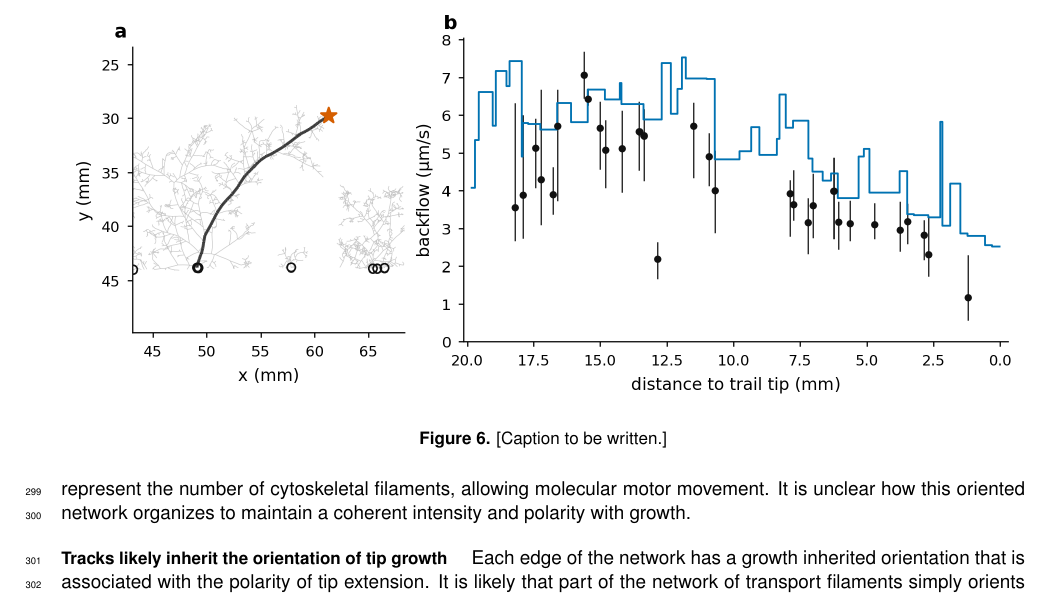
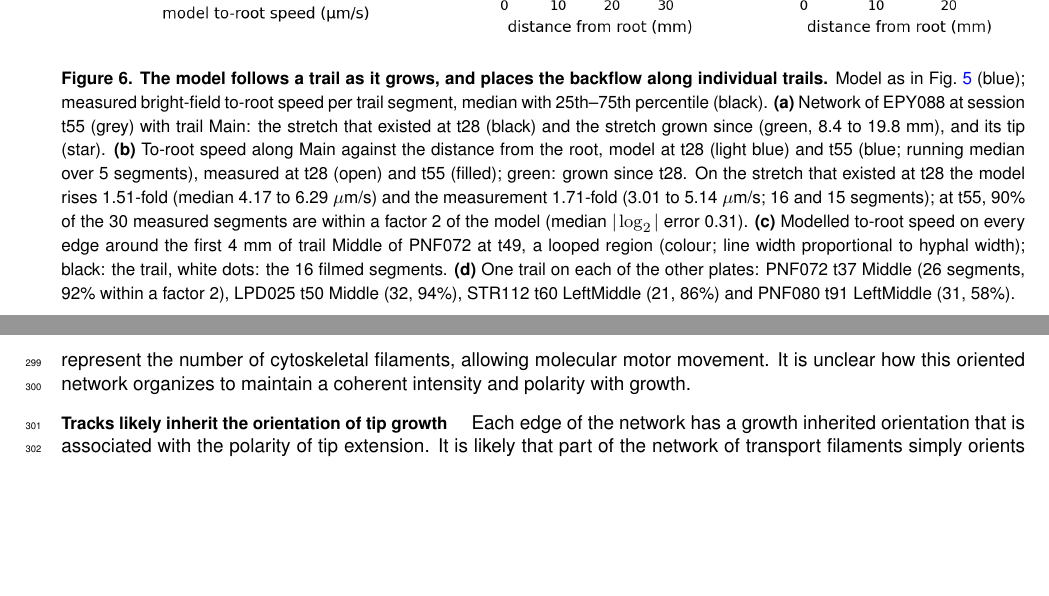
Before and after one commit to Staalduine/AMF_Transport, a LaTeX document (00_Article_Merge.tex, which reads 01_Article_MainText.tex): part of page 12 of 44 before the commit and two parts of pages 12 and 13 of 45 after it, the two joined at a grey line, cut at the place of the change, the shorter picture padded with empty space. Compiled offline with pdfLaTeX.

Commit message:
Fig 6 rebuilt (growth step on EPY088, looped-region map, one trail per other plate) with a draft caption; superseded Fig 6 notes removed
Co-Authored-By: Claude Opus 5.5 <noreply@anthropic.com>

```diff
--- a/01_Article_MainText.tex
+++ b/01_Article_MainText.tex
@@ -392,11 +392,16 @@ Paler points have a larger uncertainty (the measured interquartile range and the
 \begin{figure}
     \centering
     \includegraphics[width=\linewidth]{figures/fig6_model_examples.png}
-    \caption{[Caption to be written.]}
+    \caption{\textbf{The model follows a trail as it grows, and places the backflow along individual trails.}
+Model as in Fig.~\ref{fig:fig5_plug} (blue); measured bright-field to-root speed per trail segment, median with 25th--75th percentile (black).
+\textbf{(a)} Network of EPY088 at session t55 (grey) with trail Main: the stretch that existed at t28 (black) and the stretch grown since (green, 8.4 to 19.8~mm), and its tip (star).
+\textbf{(b)} To-root speed along Main against the distance from the root, model at t28 (light blue) and t55 (blue; running median over 5 segments), measured at t28 (open) and t55 (filled); green: grown since t28.
+On the stretch that existed at t28 the model rises 1.51-fold (median 4.17 to 6.29~$\mu$m/s) and the measurement 1.71-fold (3.01 to 5.14~$\mu$m/s; 16 and 15 segments); at t55, 90\% of the 30 measured segments are within a factor 2 of the model (median $|\log_2|$ error 0.31).
+\textbf{(c)} Modelled to-root speed on every edge around the first 4~mm of trail Middle of PNF072 at t49, a looped region (colour; line width proportional to hyphal width); black: the trail, white dots: the 16 filmed segments.
+\textbf{(d)} One trail on each of the other plates: PNF072 t37 Middle (26 segments, 92\% within a factor 2), LPD025 t50 Middle (32, 94\%), STR112 t60 LeftMiddle (21, 86\%) and PNF080 t91 LeftMiddle (31, 58\%).}
     \label{fig:fig6_examples}
 \end{figure}
-% NOTE (15 Oct): Fig 6 (Simon: individual examples of the model working), panels a-b = the old Fig 5 e-f (model_accuracy_two_models.py --layout fig6, Keras-width run): (a) session network of EPY2412A088_t55 with trail Main (black), tip (star), annotated roots (circles); (b) to-root speed along Main, 30 measured segments (bar: 25th-75th percentile) with the model, within 2x on 90 %, median |log2 error| 0.31. Candidates from the Typst Fig 6 in the note on the panels to add.
-% NOTE (15 Oct, Fig 6 candidates from the Typst Fig 6 (transport_paper manuscript/07_fig6_loops.typ, figs56_physical_mockup.py), numbers on the current main model (Keras-width run), measured = bright-field streak medians on the trail segments): (1) growth step, EPY088 trail Main t28 -> t55 (trail 8.4 -> 19.8 mm): on the stretch that existed at t28 the model rises x1.51 (median 4.17 -> 6.29 um/s) and the measurement x1.71 (3.01 -> 5.14 um/s; 16 and 15 segments); backs L~394 'increase in flow speed over time' and Simon's 5 Oct wish for accurate predictions over time. (2) LPD025 Middle over three sessions (t25 / t36 / t50, trail 15.6 / 13.6 / 28.5 mm; t36's trail is named Main): on the t25 stretch model x1.80 / x1.73, measured x1.23 / x2.54 (2.84 -> 3.50 -> 7.20 um/s; 7, 8, 10 segments), matched by distance from the root (Typst used distance along the t50 trail); indicative only. (3) map of the modelled to-root speed on every edge around a trail in a looped region (Typst 6C, PNF072 t49 Middle; there on the junction model), for Simon's 'example in a highly loopy region'; needs redrawing on the global solve. (4) four trails, one per plate, measured with IQR and the model along the trail: PNF072 t37 Middle 26 segments, within-trail rho 0.19, 92 % within 2x; LPD025 t50 Middle 32, 0.42, 94 %; EPY088 t55 Main 30, 0.67, 90 %; STR112 t60 LeftMiddle 21, -0.14, 86 % (PNF080 t91 LeftMiddle 31, 0.02, 58 %). (5) per-trail summary, 29 trails with >= 8 measured segments: median fold error 1.37 (largest 2.26), median within-trail rho 0.15, negative on 9: the level holds, the order along a trail only partly. (6) Typst 6D, fold error against local loop density: there the global solve was the worst coupling (x1.33 tree to x1.74 at 1 loop per mm); with the global solve now the main model this shows its weakness, an SI candidate rather than Fig 6.
+% NOTE (15 Oct): Fig 6 rebuilt on Simon's layout (EPY088 carries the time story in a-b; c a looped region; d the other plates) and its caption drafted by Claude; transport_paper Working_notebooks/manuscript_figures/fig6_examples.py (feat/flow-regime), main-model tables (Keras widths). Further numbers: within-trail Spearman rho model vs measured: EPY088 t55 Main 0.67, t28 0.39 (16 segments, 88 % within 2x); PNF072 t37 0.19, LPD025 t50 0.42, STR112 t60 -0.14, PNF080 t91 0.02. Over all 29 trails with >= 8 measured segments: median fold error 1.37 (largest 2.26), median within-trail rho 0.15, negative on 9 (the level holds, the order along a trail only partly). PNF080 t91: the model drops to ~2-3 um/s at 9-18 mm where the measured stays at 5-8 um/s (the 58 %). LPD025 Middle over three sessions (t25 / t36 / t50): model x1.80 / x1.73, measured x1.23 / x2.54 on the t25 stretch (7, 8, 10 segments), left out as too few. Typst 6D (fold error vs loop density) left out: there the global solve was the worst coupling; SI candidate.
 
 \subsubsection*{The network model reproduces the measured speeds and their spatial pattern}
 Could our conceptual model at the network level quantitatively explain the variation of speeds observed throughout the networks (Fig.\ref{fig:hyphal_profiling}f)?
```
Also changed, not shown: figures/fig6_model_examples.png.
